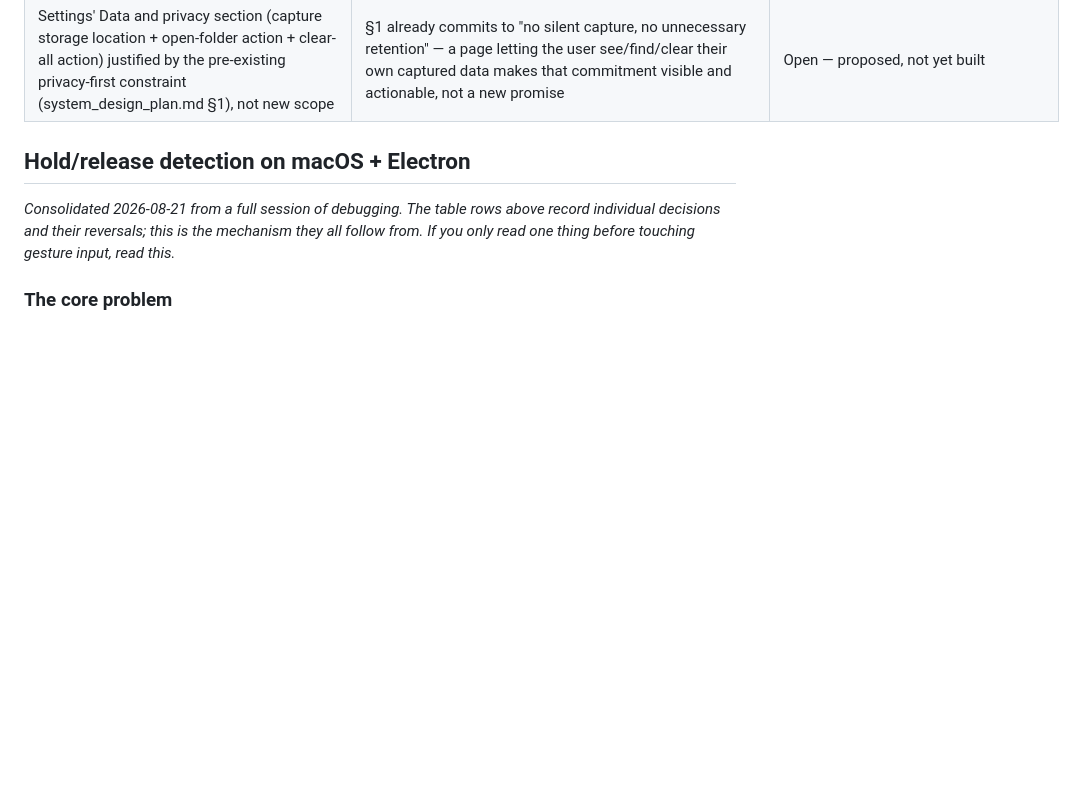
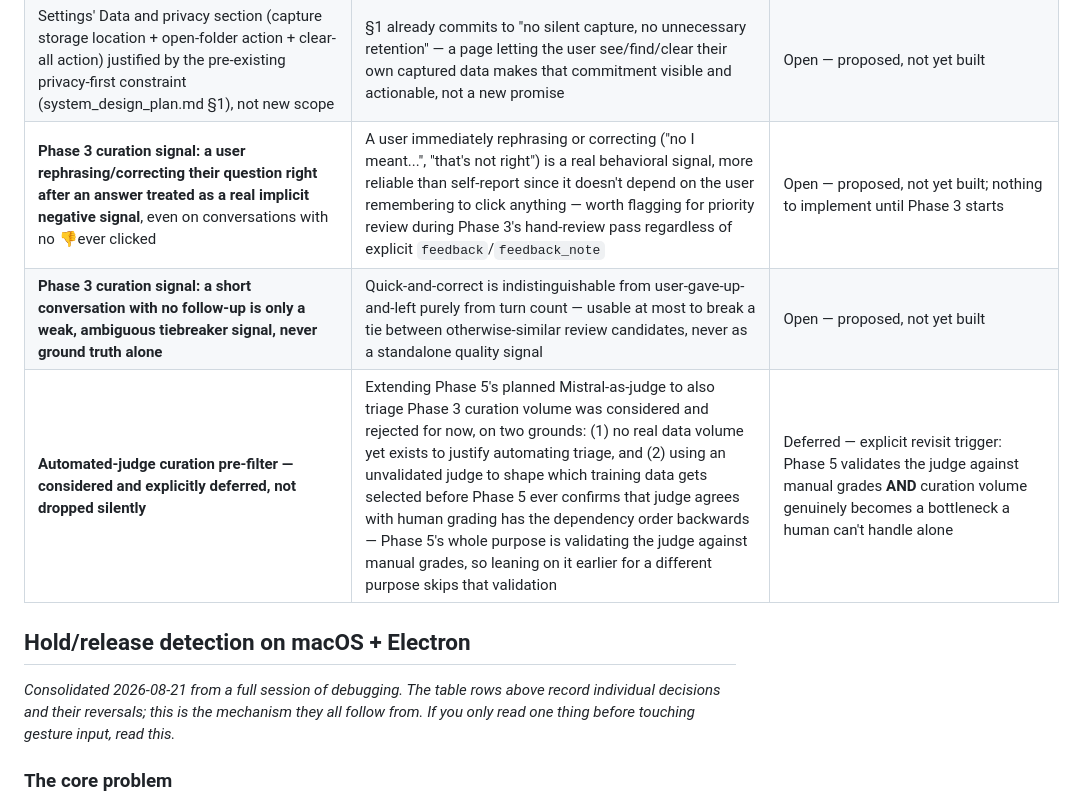
Before and after one commit to nickpham123/screen-region-agent, a Markdown page: .claude/memory/decisions.md, the part around the change. Rendered like a GitHub page; blank space fills up the shorter version.

```diff
--- a/.claude/memory/decisions.md
+++ b/.claude/memory/decisions.md
@@ -92,6 +92,9 @@ Locked-in project decisions and why. Don't re-litigate these without the user ex
 | Dictation-language setting reopens the already-flagged whisper.cpp model-size tradeoff (todo.md: base.en vs. multilingual/small.en), rather than being a new independent decision | Swapping off `base.en` to a multilingual model has its own accuracy/size/speed tradeoff distinct from language coverage — needs its own verification pass per language actually offered, not assumed to work correctly just because the architecture supports swapping models | Open — folds into the existing todo.md item, not yet decided |
 | App-wide UI language / full i18n deferred, shown disabled ("coming soon") in Settings rather than omitted or silently built | Translation debt scales with a UI surface that's still actively changing (this session alone added three new pages) — building real i18n now means re-translating through every future UI change. Shown-but-disabled communicates intent without taking on that cost yet | Open — proposed, not yet built |
 | Settings' Data and privacy section (capture storage location + open-folder action + clear-all action) justified by the pre-existing privacy-first constraint (system_design_plan.md §1), not new scope | §1 already commits to "no silent capture, no unnecessary retention" — a page letting the user see/find/clear their own captured data makes that commitment visible and actionable, not a new promise | Open — proposed, not yet built |
+| **Phase 3 curation signal: a user rephrasing/correcting their question right after an answer treated as a real implicit negative signal**, even on conversations with no 👎ever clicked | A user immediately rephrasing or correcting ("no I meant...", "that's not right") is a real behavioral signal, more reliable than self-report since it doesn't depend on the user remembering to click anything — worth flagging for priority review during Phase 3's hand-review pass regardless of explicit `feedback`/`feedback_note` | Open — proposed, not yet built; nothing to implement until Phase 3 starts |
+| **Phase 3 curation signal: a short conversation with no follow-up is only a weak, ambiguous tiebreaker signal, never ground truth alone** | Quick-and-correct is indistinguishable from user-gave-up-and-left purely from turn count — usable at most to break a tie between otherwise-similar review candidates, never as a standalone quality signal | Open — proposed, not yet built |
+| **Automated-judge curation pre-filter — considered and explicitly deferred, not dropped silently** | Extending Phase 5's planned Mistral-as-judge to also triage Phase 3 curation volume was considered and rejected for now, on two grounds: (1) no real data volume yet exists to justify automating triage, and (2) using an unvalidated judge to shape which training data gets selected before Phase 5 ever confirms that judge agrees with human grading has the dependency order backwards — Phase 5's whole purpose is validating the judge against manual grades, so leaning on it earlier for a different purpose skips that validation | Deferred — explicit revisit trigger: Phase 5 validates the judge against manual grades **AND** curation volume genuinely becomes a bottleneck a human can't handle alone |
 
 ## Hold/release detection on macOS + Electron
 
```
Also changed, not shown: data_pipeline.md (+6 -0 lines), skills/dataset-pipeline/SKILL.md (+1 -0 lines).
